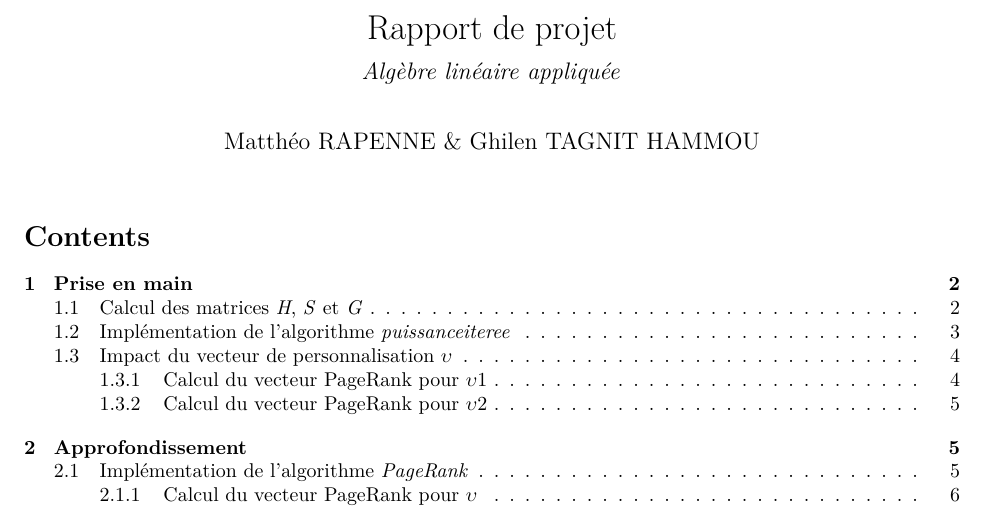
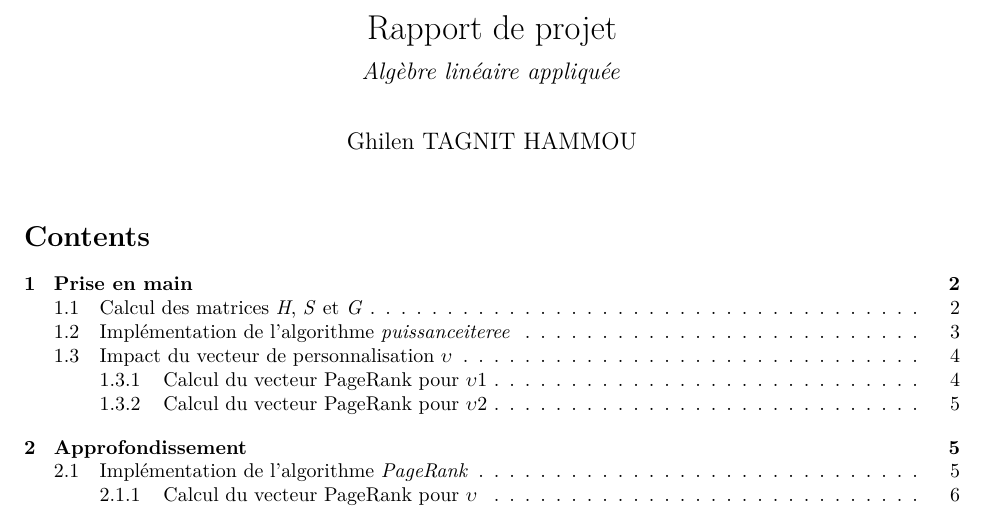
Before and after one commit to Ghilen27/Portfolio, an R Markdown document (Portfolio/Projet.Rmd): part of page 1 of 12, cut so that both start at the same text. Rendered offline with R 4.5, knitr and Pandoc, then LaTeX, with nearby package versions; some code elsewhere in the file could not run offline.

Commit message:
Update Projet.Rmd

```diff
--- a/Portfolio/Projet.Rmd
+++ b/Portfolio/Projet.Rmd
@@ -1,6 +1,6 @@
 ---
 title: "Rapport de projet"
-author: "Matthéo RAPENNE & Ghilen TAGNIT HAMMOU"
+author: "Ghilen TAGNIT HAMMOU"
 output:
   pdf_document:
     toc: yes
```
